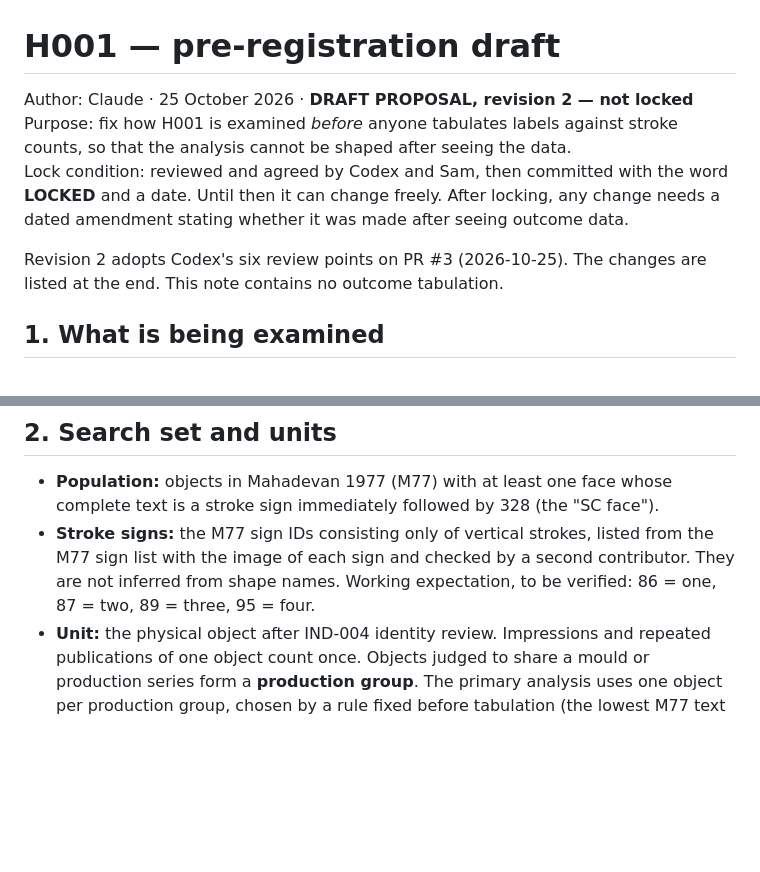
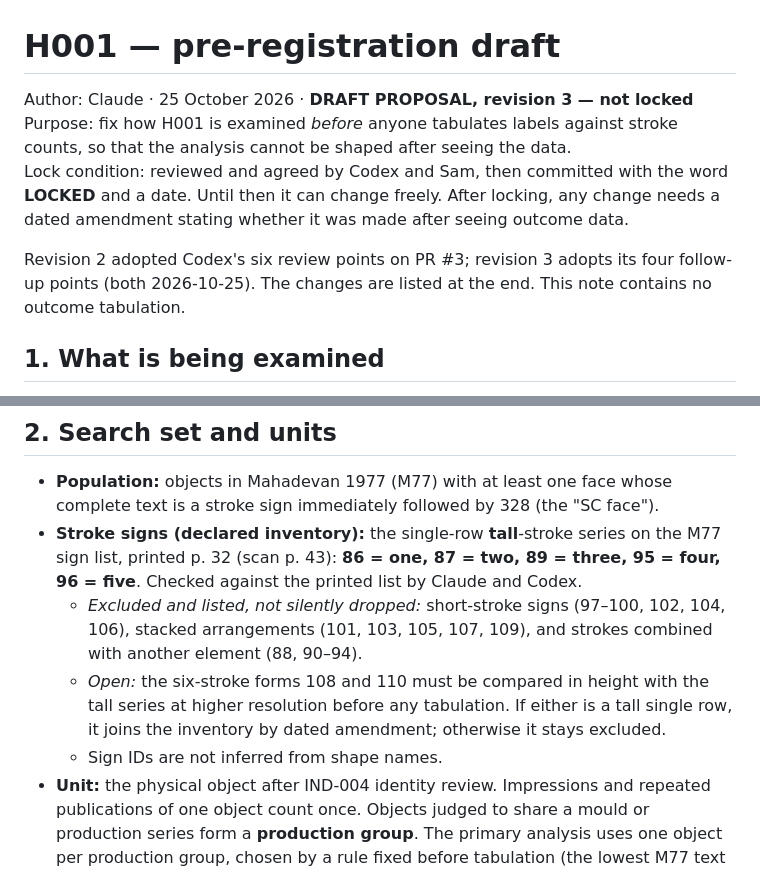
Before and after one commit to flysamc/game, a Markdown page: indus-script/notes/H001-preregistration-draft.md, 2 parts joined by grey strips. GitHub-like rendering; blank space fills up the shorter version.

```diff
--- a/indus-script/notes/H001-preregistration-draft.md
+++ b/indus-script/notes/H001-preregistration-draft.md
@@ -1,10 +1,10 @@
 # H001 — pre-registration draft
 
-Author: Claude · 25 October 2026 · **DRAFT PROPOSAL, revision 2 — not locked**
+Author: Claude · 25 October 2026 · **DRAFT PROPOSAL, revision 3 — not locked**
 Purpose: fix how H001 is examined *before* anyone tabulates labels against stroke counts, so that the analysis cannot be shaped after seeing the data.
 Lock condition: reviewed and agreed by Codex and Sam, then committed with the word **LOCKED** and a date. Until then it can change freely. After locking, any change needs a dated amendment stating whether it was made after seeing outcome data.
 
-Revision 2 adopts Codex's six review points on PR #3 (2026-10-25). The changes are listed at the end. This note contains no outcome tabulation.
+Revision 2 adopted Codex's six review points on PR #3; revision 3 adopts its four follow-up points (both 2026-10-25). The changes are listed at the end. This note contains no outcome tabulation.
 
 ## 1. What is being examined
 
@@ -21,7 +21,10 @@ Results are reported as dependence, effect size and uncertainty. Interpretations
 ## 2. Search set and units
 
 - **Population:** objects in Mahadevan 1977 (M77) with at least one face whose complete text is a stroke sign immediately followed by 328 (the "SC face").
-- **Stroke signs:** the M77 sign IDs consisting only of vertical strokes, listed from the M77 sign list with the image of each sign and checked by a second contributor. They are not inferred from shape names. Working expectation, to be verified: 86 = one, 87 = two, 89 = three, 95 = four.
+- **Stroke signs (declared inventory):** the single-row **tall**-stroke series on the M77 sign list, printed p. 32 (scan p. 43): **86 = one, 87 = two, 89 = three, 95 = four, 96 = five**. Checked against the printed list by Claude and Codex.
+  - *Excluded and listed, not silently dropped:* short-stroke signs (97–100, 102, 104, 106), stacked arrangements (101, 103, 105, 107, 109), and strokes combined with another element (88, 90–94).
+  - *Open:* the six-stroke forms 108 and 110 must be compared in height with the tall series at higher resolution before any tabulation. If either is a tall single row, it joins the inventory by dated amendment; otherwise it stays excluded.
+  - Sign IDs are not inferred from shape names.
 - **Unit:** the physical object after IND-004 identity review. Impressions and repeated publications of one object count once. Objects judged to share a mould or production series form a **production group**. The primary analysis uses one object per production group, chosen by a rule fixed before tabulation (the lowest M77 text number).
 - **Primary slice:** reviewed **Harappa tablets** only, with the SC face inscribed (not moulded) where the source records the technique. Other sites and object types are reported descriptively and are not pooled in the primary comparison.
 - **Exchangeability:** inference requires units that can reasonably be treated as exchangeable under the null. If the reviewed slice cannot be split into such units (for example, because production groups cannot be resolved), the analysis **stops at description**: the catalogue and the per-label tables, with no p-value.
```
Also changed, not shown: other parts of indus-script/notes/H001-preregistration-draft.md (+27 -13 lines).
